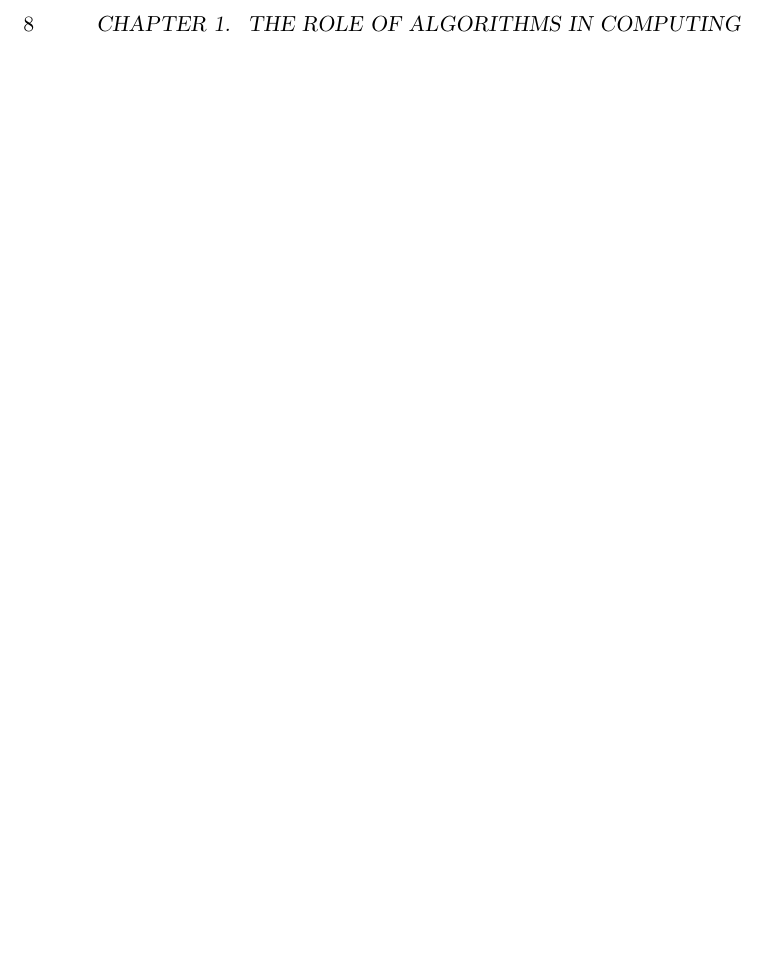
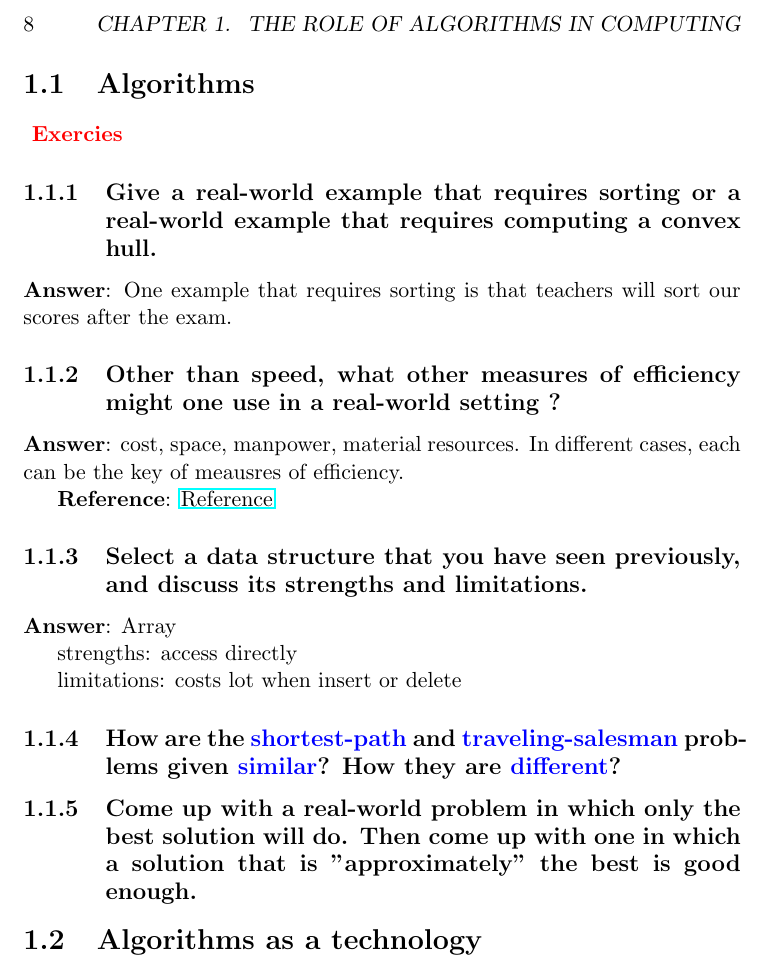
Before and after one commit to loverszhaokai/Introduction-to-Algorithms-Notes, a LaTeX book (itan.tex, which reads chapter1/1_1.tex): part of page 8 of 32, cut so that both start at the same text, the shorter picture padded with empty space. Compiled offline with pdfLaTeX.

Commit message:
Add chapter1/1_1

```diff
--- /dev/null
+++ b/chapter1/1_1.tex
@@ -0,0 +1,37 @@
+\section {Algorithms}
+
+\textbf { \color {red} Exercies }
+
+\subsection {Give a real-world example that requires sorting or
+a real-world example that requires computing a convex hull.}
+
+\textbf{Answer}: One example that requires sorting is that teachers will sort our
+scores after the exam.
+
+\subsection {Other than speed, what other measures of efficiency
+might one use in a real-world setting ?}
+
+\textbf{Answer}: cost, space, manpower, material resources. In different cases,
+each can be the key of meausres of efficiency.
+
+\textbf{Reference}: \href{https://www.quora.com/Other-than-speed-what-other-measures-of-efficiency-might-one-use-in-a-real-world-setting}{Reference}
+
+\subsection {Select a data structure that you have seen previously, and discuss
+its strengths and limitations.}
+
+\textbf{Answer}: Array
+
+strengths: access directly
+
+limitations: costs lot when insert or delete
+
+\subsection {How are the {\color{blue}shortest-path} and {\color{blue}traveling-salesman}
+problems given {\color{blue}similar}? How they are {\color{blue}different}?}
+
+\subsection {Come up with a real-world problem in which only the best solution
+will do. Then come up with one in which a solution that is "approximately" the best
+is good enough.}
+
+
+
+\section {Algorithms as a technology}
--- a/itan.tex
+++ b/itan.tex
@@ -1,7 +1,10 @@
 \documentclass [11pt]{book}
 
 %packages
+\usepackage {color}
+\usepackage {xcolor}
 \usepackage {graphicx}
+\usepackage {hyperref}
 
 %configurations
 
```
Also changed, not shown: itan.pdf, itan.tex (3 more changed lines), 3 other files.
